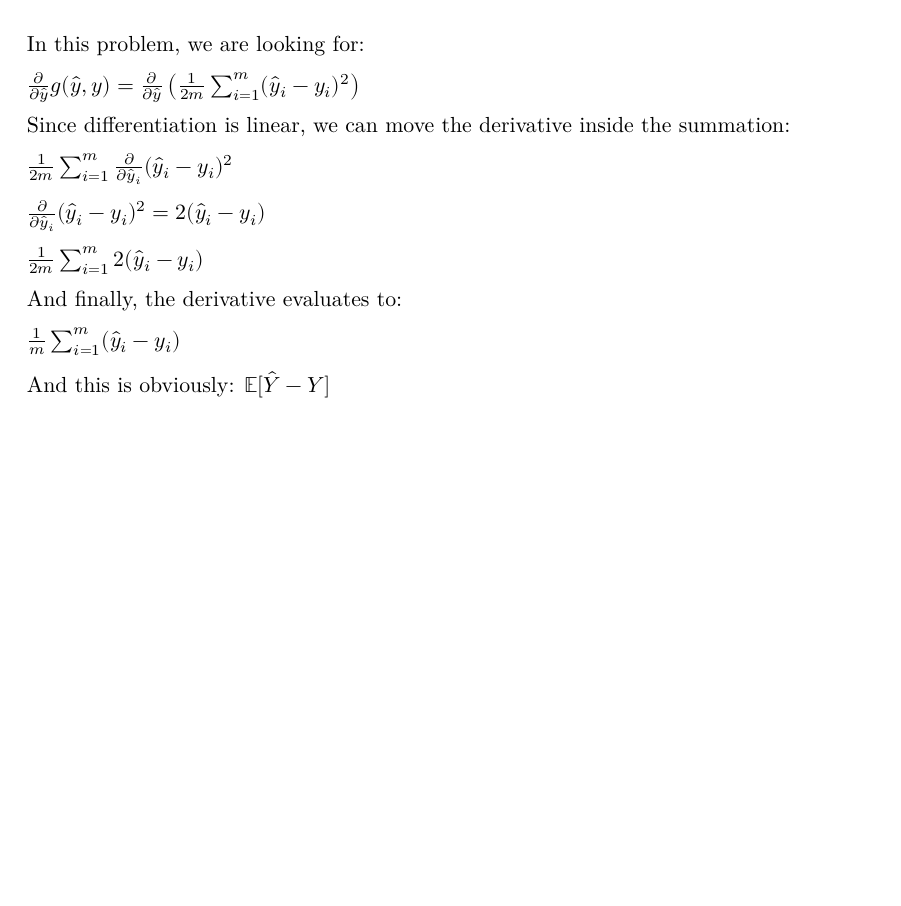
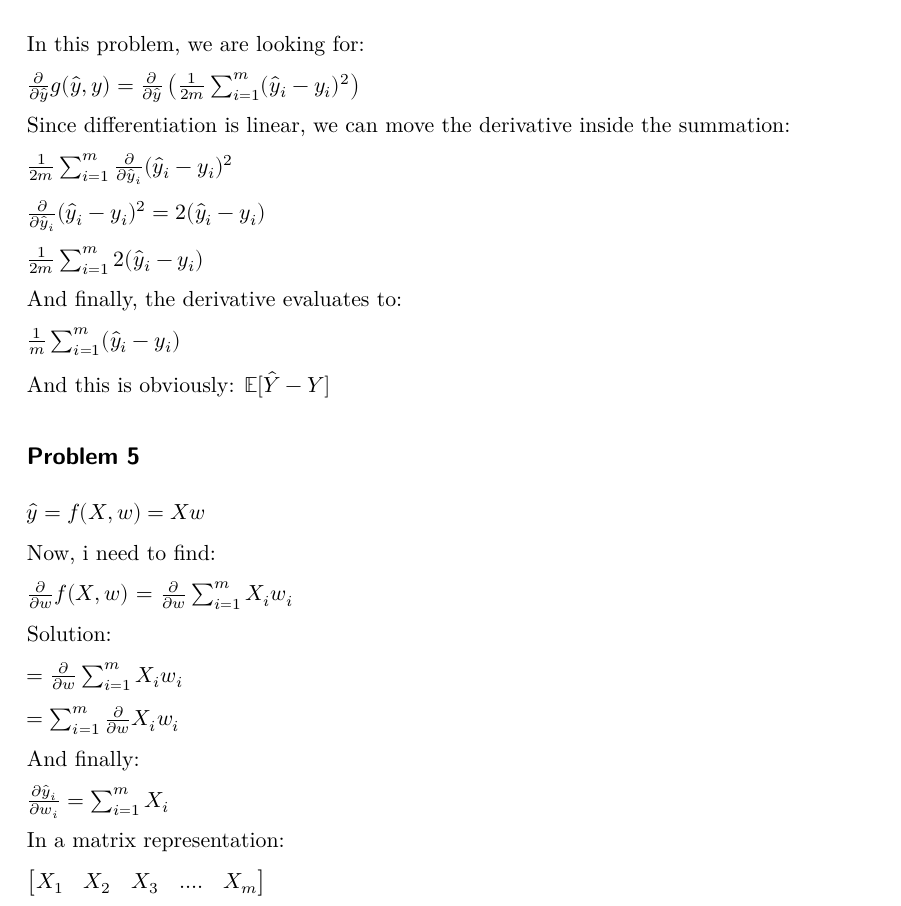
Before and after one commit to AlaaAAlghwiri/Deep-Learning-CS-2078, a Quarto document (HW/HW2/Alaa_Alghwiri_hw2.qmd): part of page 2 of 2, cut so that both start at the same text, the shorter picture padded with empty space. The pictures show the output file HW/HW2/Alaa_Alghwiri_hw2.pdf that the author committed with the source.

Commit message:
Add answer to question 5 in homework2

```diff
--- a/HW/HW2/Alaa_Alghwiri_hw2.qmd
+++ b/HW/HW2/Alaa_Alghwiri_hw2.qmd
@@ -61,3 +61,27 @@ $\frac{1}{m} \sum_{i=1}^{m} (\hat{y}_i - y_i)$
 
 And this is obviously:
 $\mathbb{E}[\hat{Y} - Y]$
+
+## Problem 5
+
+$\hat{y} = f(X, w) = Xw$
+
+Now, i need to find:
+
+$\frac{\partial}{\partial w} f(X, w)$ = $\frac{\partial}{\partial w}\sum_{i=1}^{m} X_{i} w_i$
+
+Solution:
+
+$= \frac{\partial}{\partial w}\sum_{i=1}^{m} X_i w_i$
+
+$= \sum_{i=1}^{m} \frac{\partial}{\partial w}X_i w_i$
+
+And finally:
+
+$\frac{\partial \hat{y}_i}{\partial w_i} = \sum_{i=1}^{m}X_i$
+
+In a matrix representation:
+
+$\begin{bmatrix}
+X_1 & X_2 & X_3 & .... & X_m
+\end{bmatrix}$
```
Also changed, not shown: HW/HW2/Alaa_Alghwiri_hw2.pdf, HW/HW2/Homework2.pdf.
